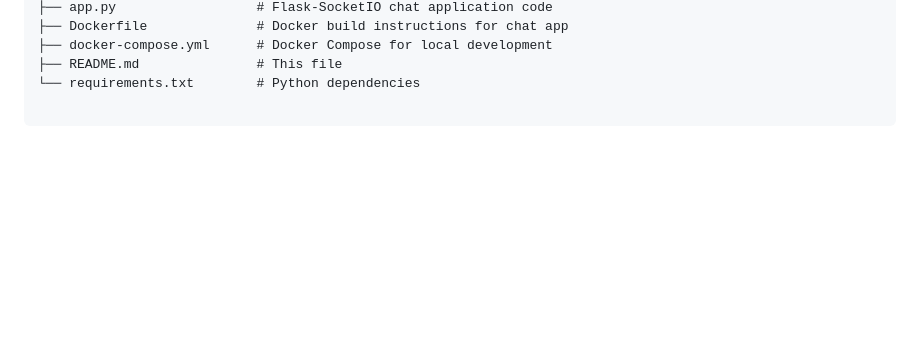
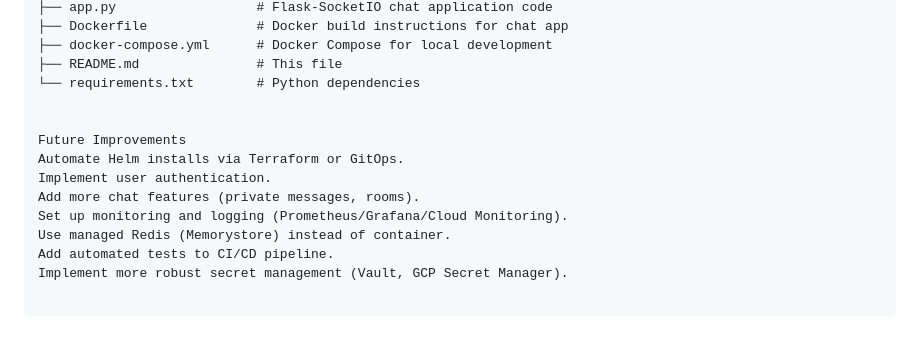
Before and after one commit to Howletcute/chat-app-devops, a Markdown page: README.md, the part around the change. Rendered like a GitHub page; blank space fills up the shorter version.

Commit message:
docs: Added missing section

```diff
--- a/README.md
+++ b/README.md
@@ -184,3 +184,13 @@ This deploys the application to a GKE Standard Zonal cluster using resources cov
 ├── docker-compose.yml      # Docker Compose for local development
 ├── README.md               # This file
 └── requirements.txt        # Python dependencies
+
+
+Future Improvements
+Automate Helm installs via Terraform or GitOps.
+Implement user authentication.
+Add more chat features (private messages, rooms).
+Set up monitoring and logging (Prometheus/Grafana/Cloud Monitoring).
+Use managed Redis (Memorystore) instead of container.
+Add automated tests to CI/CD pipeline.
+Implement more robust secret management (Vault, GCP Secret Manager).
```
